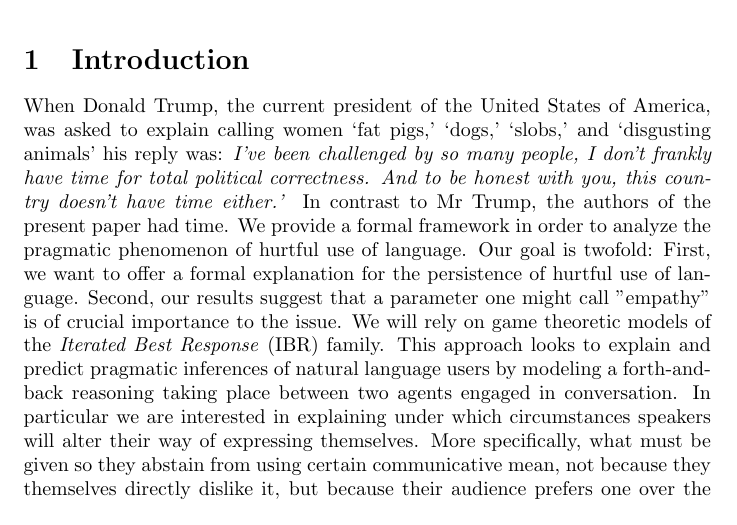
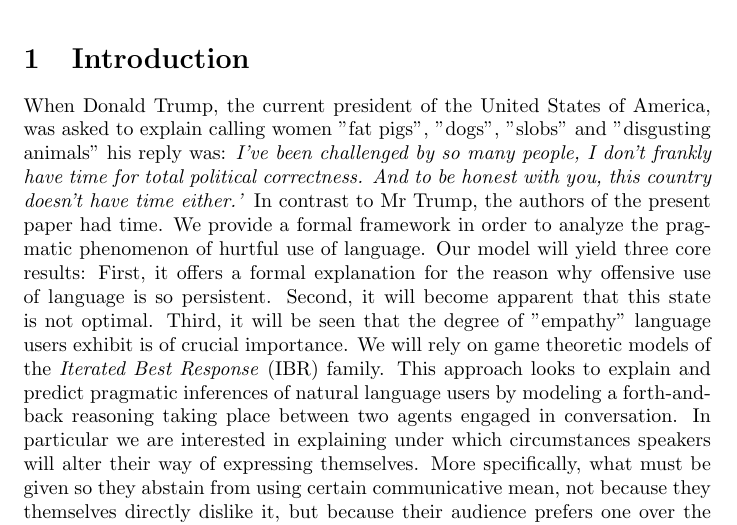
Before and after one commit to franciswhite/January-Project, a LaTeX document (main_report.tex): part of page 1 of 17, cut so that both start at the same text. Compiled offline with pdfLaTeX.

Commit message:
update references. currently rewriting intro to both contain pol.cor and trigger.

```diff
--- a/main_report.tex
+++ b/main_report.tex
@@ -17,10 +17,10 @@
 \maketitle
 
 \section{Introduction}
-When Donald Trump, the current president of the United States of America, was asked to explain calling women ‘fat pigs,’ ‘dogs,’ ‘slobs,’ and ‘disgusting animals’ his reply was:
+When Donald Trump, the current president of the United States of America, was asked to explain calling women ''fat pigs'', ''dogs'', ''slobs'' and ''disgusting animals'' his reply was:
 \textit{I’ve been challenged by so many people, I don’t frankly have time for total political correctness. And to be honest with you, this country doesn’t have time either.'}
 %https://www.theguardian.com/us-news/2016/nov/30/political-correctness-how-the-right-invented-phantom-enemy-donald-trump
-In contrast to Mr Trump, the authors of the present paper had time. We provide a formal framework in order to analyze the pragmatic phenomenon of hurtful use of language. Our goal is twofold: First, we want to offer a formal explanation for the persistence of hurtful use of language. Second, our results suggest that a parameter one might call "empathy" is of crucial importance to the issue.
+In contrast to Mr Trump, the authors of the present paper had time. We provide a formal framework in order to analyze the pragmatic phenomenon of hurtful use of language. Our model will yield three core results: First, it offers a formal explanation for the reason why offensive use of language is so persistent. Second, it will become apparent that this state is not optimal. Third,  it will be seen that the degree of ''empathy'' language users exhibit is of crucial importance.
 We will rely on game theoretic models of the \textit{Iterated Best Response} (IBR) family. This approach looks to explain and predict pragmatic inferences of natural language users by modeling a forth-and-back reasoning taking place between two agents engaged in conversation. In particular we are interested in explaining under which circumstances speakers will alter their way of expressing themselves. More specifically, what must be given so they abstain from using certain communicative mean, not because they themselves directly dislike it, but because their audience prefers one over the other. Although the wording of a message might not affect the transfer of information, it can have an impact on the listener. Obvious cases in point are racial slurs. It seems clear that some of these ways of putting things do have an effect on communcication, depending on who is speaking, and, crucially, who is listening. The question then becomes not how many people don't go around offending others, but why many still do? When studying the use of language as the transfer of information, the issue then becomes to explain how there can coexist equally good - expressive, accurate, etc. - forms of communication, yet some options are used rather than others.
 
 Specifically, we want to forgo the common assumption that it is exclusively the player sending a message for whom this is is costly. We will look at signaling games where costs are conncected not only to the sender, but also to the recipient.
```
